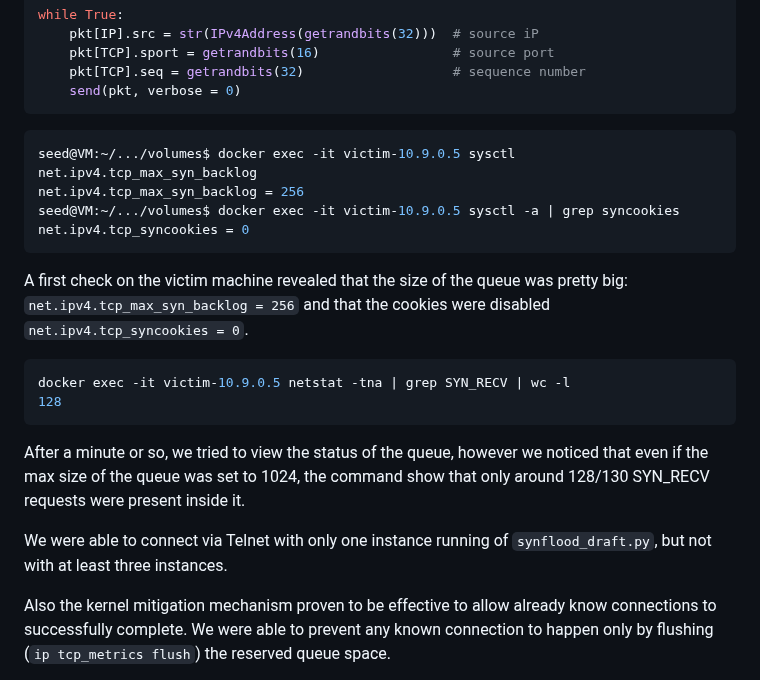
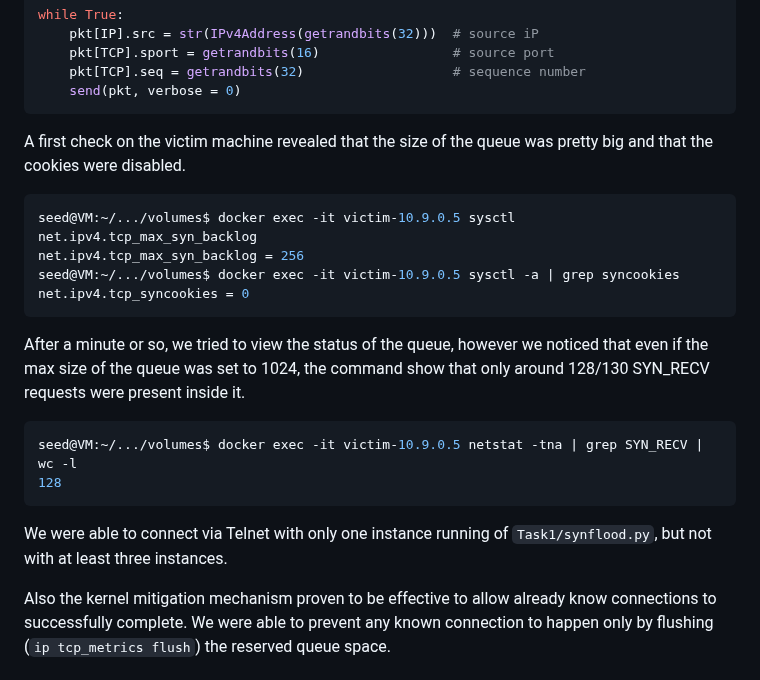
Before and after one commit to ProSecCorp/Ethical-hacking, a Markdown page: 02 - TCPSpoofing/solution.md, the part around the change. GitHub-like rendering.

Commit message:
Revise TCP settings analysis and connection attempts
Updated the analysis of the victim machine's TCP settings and connection behavior, including observations on SYN_RECV requests and connection attempts with different instances of synflood scripts.

````diff
--- a/02 - TCPSpoofing/solution.md
+++ b/02 - TCPSpoofing/solution.md
@@ -20,6 +20,8 @@ while True:
     send(pkt, verbose = 0)
 ```
 
+A first check on the victim machine revealed that the size of the queue was pretty big and that the cookies were disabled.
+
 ```bash
 seed@VM:~/.../volumes$ docker exec -it victim-10.9.0.5 sysctl net.ipv4.tcp_max_syn_backlog
 net.ipv4.tcp_max_syn_backlog = 256
@@ -27,16 +29,14 @@ seed@VM:~/.../volumes$ docker exec -it victim-10.9.0.5 sysctl -a | grep syncooki
 net.ipv4.tcp_syncookies = 0
 ```
 
-A first check on the victim machine revealed that the size of the queue was pretty big: `net.ipv4.tcp_max_syn_backlog = 256` and that the cookies were disabled `net.ipv4.tcp_syncookies = 0`.
+After a minute or so, we tried to view the status of the queue, however we noticed that even if the max size of the queue was set to 1024, the command show that only around 128/130 SYN_RECV requests were present inside it.
 
 ```bash
-docker exec -it victim-10.9.0.5 netstat -tna | grep SYN_RECV | wc -l
+seed@VM:~/.../volumes$ docker exec -it victim-10.9.0.5 netstat -tna | grep SYN_RECV | wc -l
 128
 ```
 
-After a minute or so, we tried to view the status of the queue, however we noticed that even if the max size of the queue was set to 1024, the command show that only around 128/130 SYN_RECV requests were present inside it.
-
-We were able to connect via Telnet with only one instance running of `synflood_draft.py`, but not with at least three instances.
+We were able to connect via Telnet with only one instance running of `Task1/synflood.py`, but not with at least three instances.
 
 Also the kernel mitigation mechanism proven to be effective to allow already know connections to successfully complete.
 We were able to prevent any known connection to happen only by flushing (`ip tcp_metrics flush`) the reserved queue space.
````
